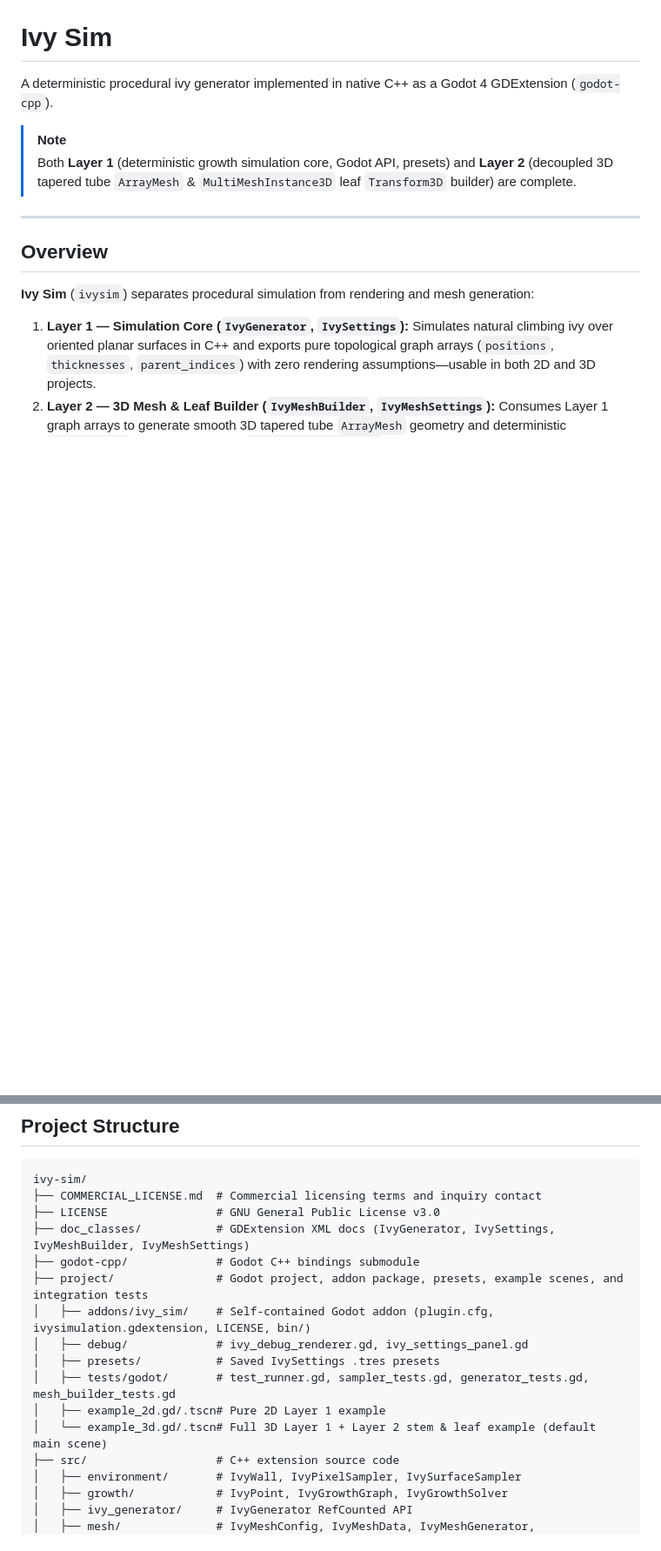
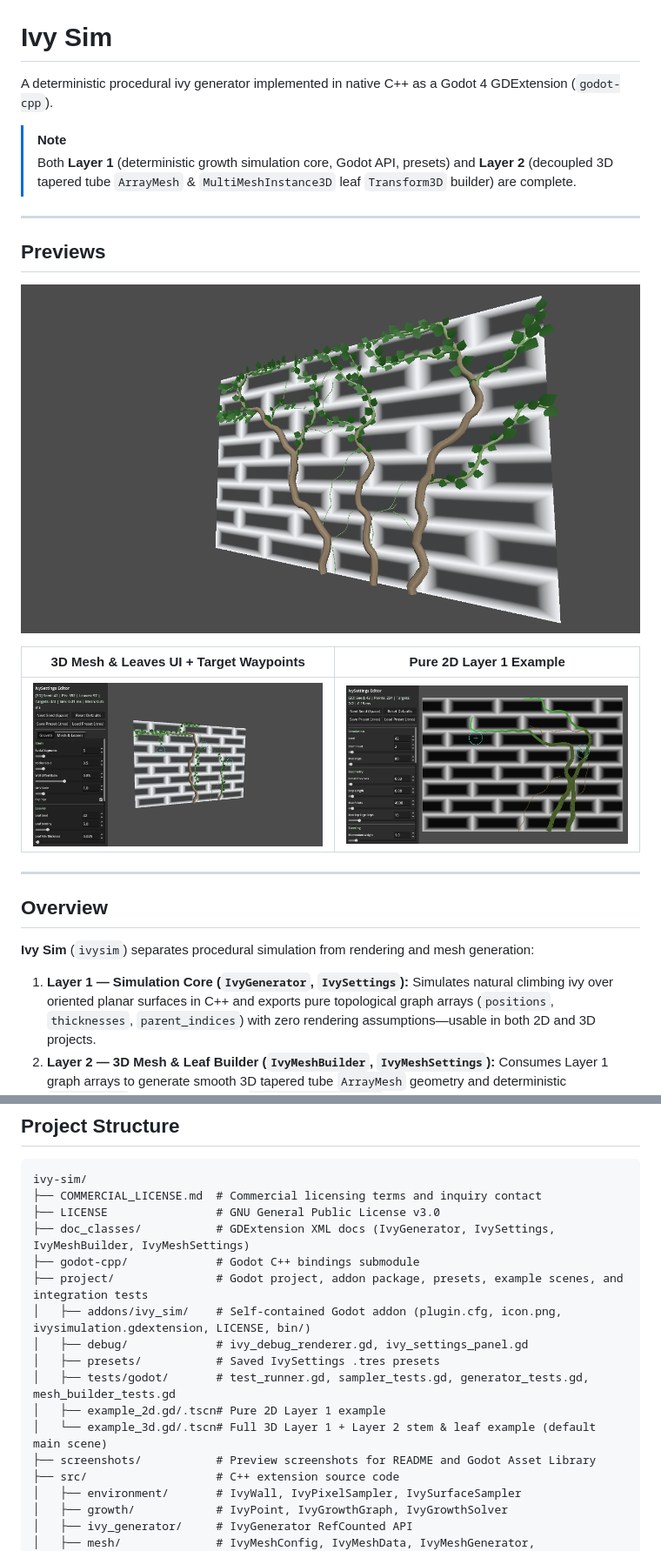
Before and after one commit to maximoh-mmo/ivy-sim, a Markdown page: README.md, 2 parts joined by grey strips. Shown at 87% size. GitHub-like rendering; pictures changed too: screenshots/preview_2d.png (added), screenshots/preview_3d_hero.png (added), screenshots/preview_3d_targets_ui.png (added); blank space fills up the shorter version.

Commit message:
docs(readme): add visual preview screenshots for 2D, 3D and foliage UI

```diff
--- a/README.md
+++ b/README.md
@@ -4,6 +4,16 @@ A deterministic procedural ivy generator implemented in native C++ as a Godot 4
 
 > [!NOTE]
 > Both **Layer 1** (deterministic growth simulation core, Godot API, presets) and **Layer 2** (decoupled 3D tapered tube `ArrayMesh` & `MultiMeshInstance3D` leaf `Transform3D` builder) are complete.
+
+---
+
+## Previews
+
+![3D tapered ivy stems and MultiMesh foliage on a brick wall](screenshots/preview_3d_hero.png)
+
+| 3D Mesh & Leaves UI + Target Waypoints | Pure 2D Layer 1 Example |
+| :---: | :---: |
+| ![3D example with live Mesh and Leaves settings panel and target waypoints](screenshots/preview_3d_targets_ui.png) | ![Pure 2D Node2D canvas example using Layer 1 IvyGenerator](screenshots/preview_2d.png) |
 
 ---
 
@@ -127,12 +137,13 @@ ivy-sim/
 ├── doc_classes/           # GDExtension XML docs (IvyGenerator, IvySettings, IvyMeshBuilder, IvyMeshSettings)
 ├── godot-cpp/             # Godot C++ bindings submodule
 ├── project/               # Godot project, addon package, presets, example scenes, and integration tests
-│   ├── addons/ivy_sim/    # Self-contained Godot addon (plugin.cfg, ivysimulation.gdextension, LICENSE, bin/)
+│   ├── addons/ivy_sim/    # Self-contained Godot addon (plugin.cfg, icon.png, ivysimulation.gdextension, LICENSE, bin/)
 │   ├── debug/             # ivy_debug_renderer.gd, ivy_settings_panel.gd
 │   ├── presets/           # Saved IvySettings .tres presets
 │   ├── tests/godot/       # test_runner.gd, sampler_tests.gd, generator_tests.gd, mesh_builder_tests.gd
 │   ├── example_2d.gd/.tscn# Pure 2D Layer 1 example
 │   └── example_3d.gd/.tscn# Full 3D Layer 1 + Layer 2 stem & leaf example (default main scene)
+├── screenshots/           # Preview screenshots for README and Godot Asset Library
 ├── src/                   # C++ extension source code
 │   ├── environment/       # IvyWall, IvyPixelSampler, IvySurfaceSampler
 │   ├── growth/            # IvyPoint, IvyGrowthGraph, IvyGrowthSolver
```
